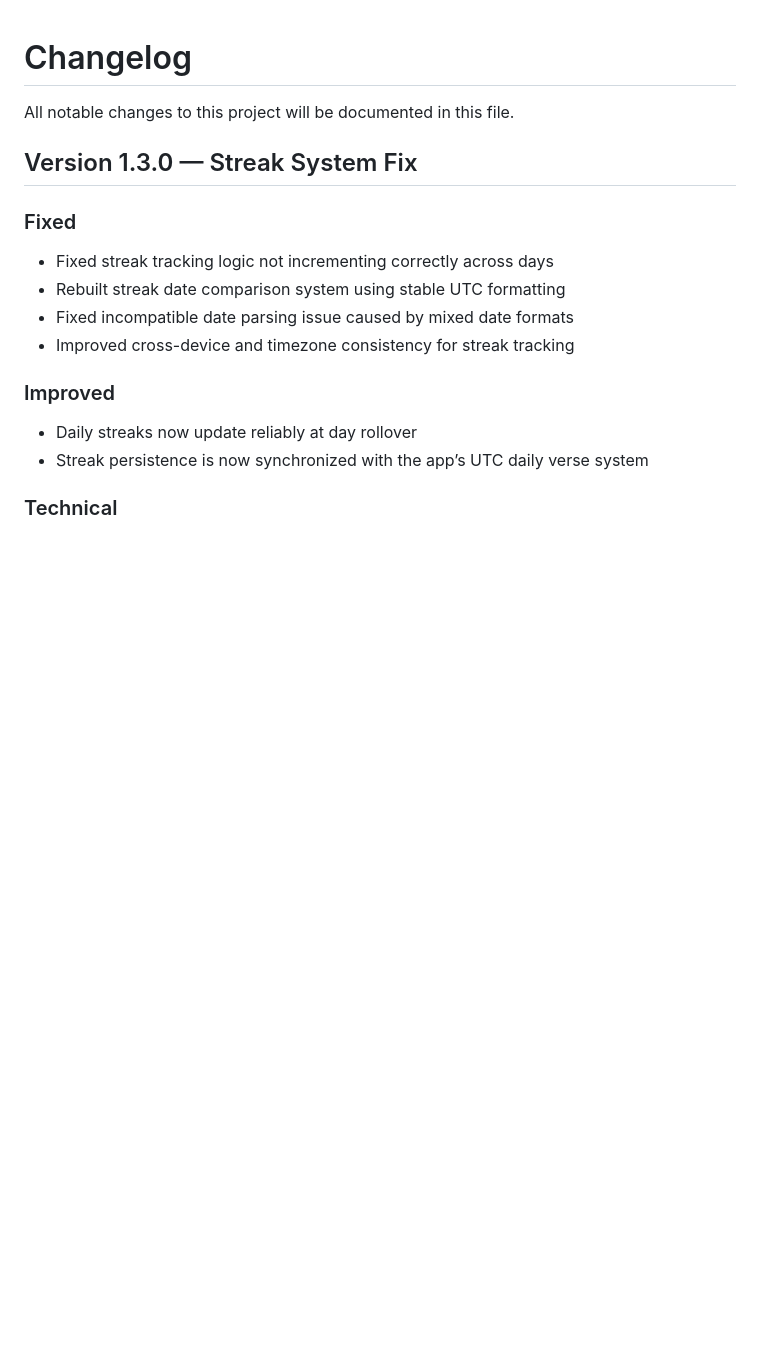
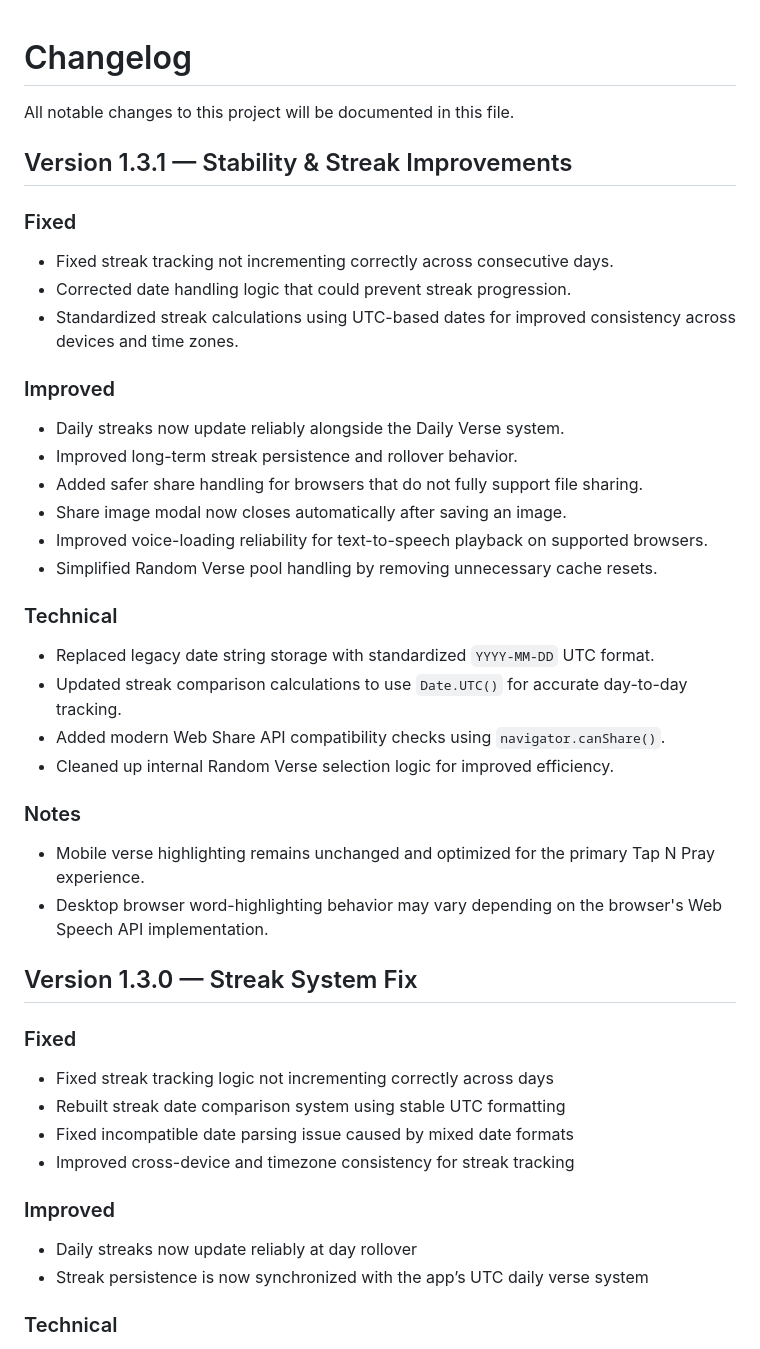
Before and after one commit to tapnpray/tapnpray.github.io, a Markdown page: CHANGELOG.md, the part around the change. GitHub-like rendering; blank space fills up the shorter version.

```diff
--- a/CHANGELOG.md
+++ b/CHANGELOG.md
@@ -1,6 +1,32 @@
 
 # Changelog
 All notable changes to this project will be documented in this file.
+
+## Version 1.3.1 — Stability & Streak Improvements
+
+### Fixed
+- Fixed streak tracking not incrementing correctly across consecutive days.
+- Corrected date handling logic that could prevent streak progression.
+- Standardized streak calculations using UTC-based dates for improved consistency across devices and time zones.
+
+### Improved
+- Daily streaks now update reliably alongside the Daily Verse system.
+- Improved long-term streak persistence and rollover behavior.
+- Added safer share handling for browsers that do not fully support file sharing.
+- Share image modal now closes automatically after saving an image.
+- Improved voice-loading reliability for text-to-speech playback on supported browsers.
+- Simplified Random Verse pool handling by removing unnecessary cache resets.
+
+### Technical
+- Replaced legacy date string storage with standardized `YYYY-MM-DD` UTC format.
+- Updated streak comparison calculations to use `Date.UTC()` for accurate day-to-day tracking.
+- Added modern Web Share API compatibility checks using `navigator.canShare()`.
+- Cleaned up internal Random Verse selection logic for improved efficiency.
+
+### Notes
+- Mobile verse highlighting remains unchanged and optimized for the primary Tap N Pray experience.
+- Desktop browser word-highlighting behavior may vary depending on the browser's Web Speech API implementation.
+
 
 
 
```
